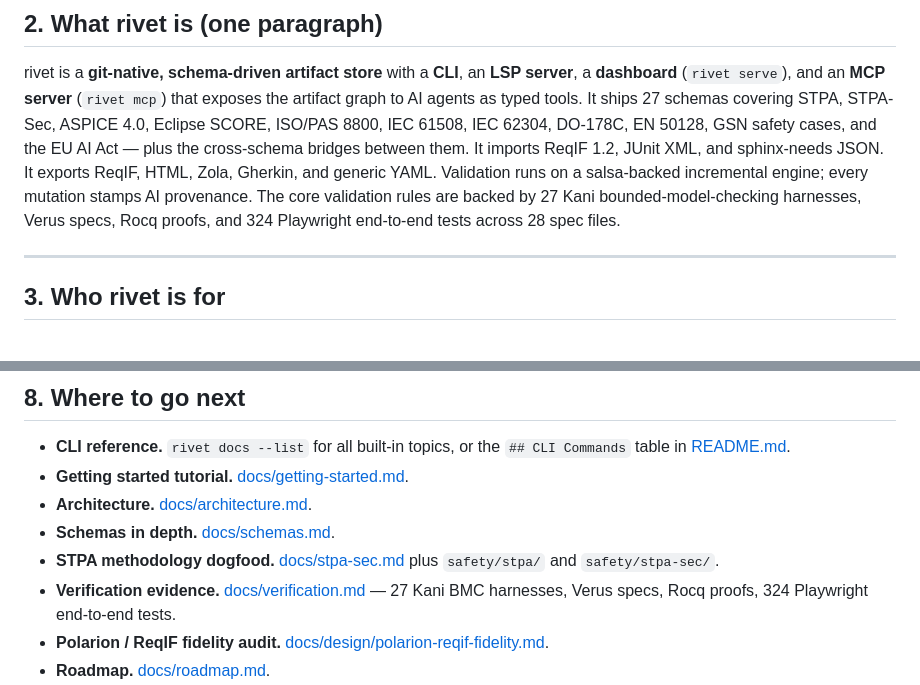
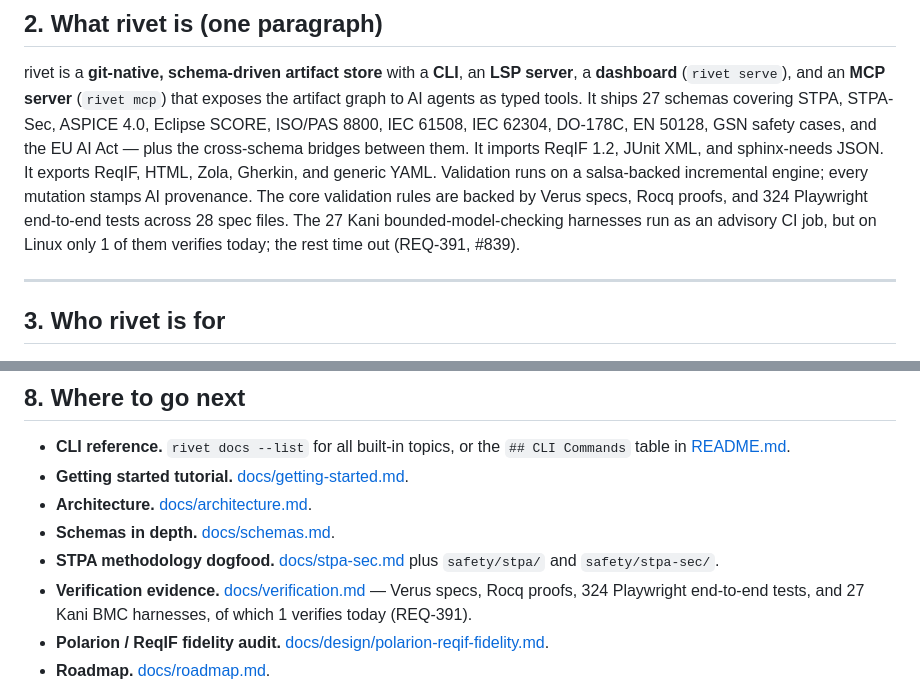
Before and after one commit to pulseengine/rivet, a Markdown page: docs/what-is-rivet.md, 2 parts joined by grey strips. Rendered like a GitHub page.

```diff
--- a/docs/what-is-rivet.md
+++ b/docs/what-is-rivet.md
@@ -67,9 +67,10 @@ cross-schema bridges between them. It imports ReqIF 1.2, JUnit XML,
 and sphinx-needs JSON. It exports ReqIF, HTML, Zola, Gherkin, and
 generic YAML. Validation runs on a salsa-backed incremental engine;
 every mutation stamps AI provenance. The core validation rules are
-backed by 27 Kani bounded-model-checking harnesses, Verus specs,
-Rocq proofs, and 324 Playwright end-to-end tests across 28 spec
-files.
+backed by Verus specs, Rocq proofs, and 324 Playwright end-to-end
+tests across 28 spec files. The 27 Kani bounded-model-checking
+harnesses run as an advisory CI job, but on Linux only 1 of them
+verifies today; the rest time out (REQ-391, #839).
 
 ---
 
@@ -377,8 +378,8 @@ server-side-validated before it lands.
 - **STPA methodology dogfood.** [docs/stpa-sec.md](stpa-sec.md) plus
   `safety/stpa/` and `safety/stpa-sec/`.
 - **Verification evidence.** [docs/verification.md](verification.md)
-  — 27 Kani BMC harnesses, Verus specs, Rocq proofs, 324 Playwright
-  end-to-end tests.
+  — Verus specs, Rocq proofs, 324 Playwright end-to-end tests, and 27
+  Kani BMC harnesses, of which 1 verifies today (REQ-391).
 - **Polarion / ReqIF fidelity audit.**
   [docs/design/polarion-reqif-fidelity.md](design/polarion-reqif-fidelity.md).
 - **Roadmap.** [docs/roadmap.md](roadmap.md).
```
Also changed, not shown: README.md (+3 -2 lines), docs/intro-talk-template.md (+2 -2 lines).
